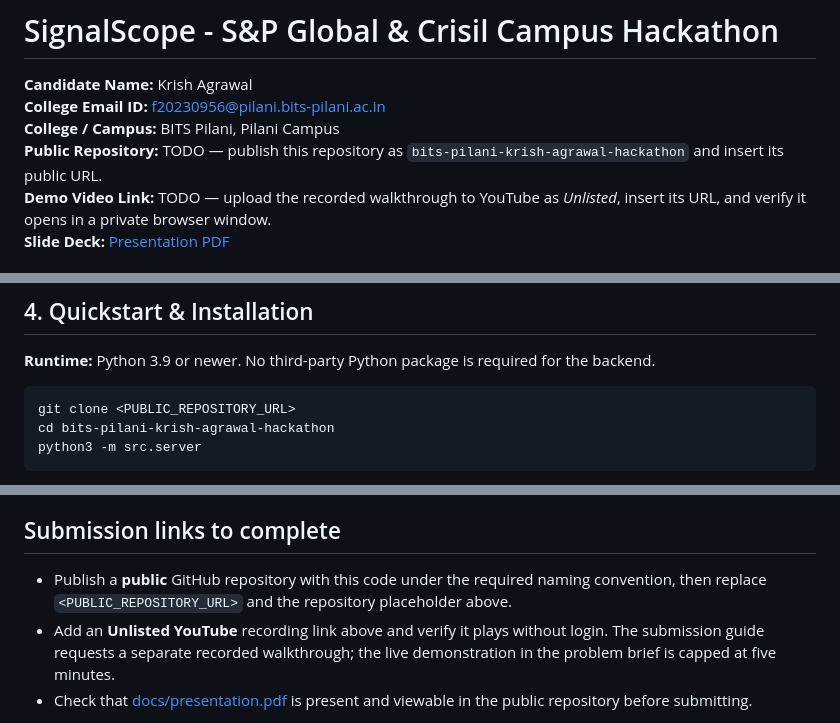
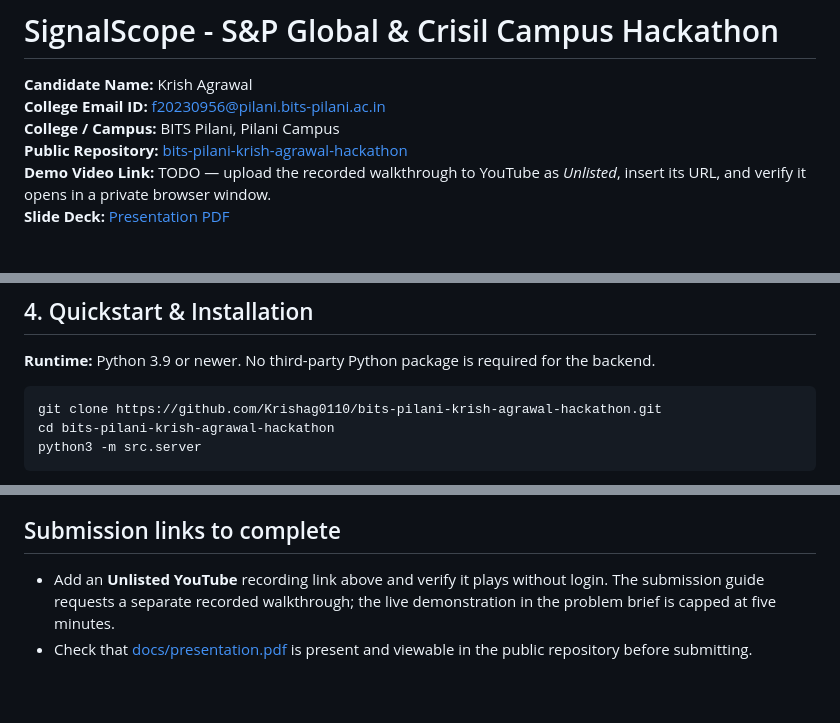
Before and after one commit to Krishag0110/bits-pilani-krish-agrawal-hackathon, a Markdown page: README.md, 3 parts joined by grey strips. GitHub-like rendering; blank space fills up the shorter version.

Commit message:
Link public repository in README

````diff
--- a/README.md
+++ b/README.md
@@ -3,7 +3,7 @@
 **Candidate Name:** Krish Agrawal
 **College Email ID:** f20230956@pilani.bits-pilani.ac.in
 **College / Campus:** BITS Pilani, Pilani Campus
-**Public Repository:** TODO — publish this repository as `bits-pilani-krish-agrawal-hackathon` and insert its public URL.
+**Public Repository:** [bits-pilani-krish-agrawal-hackathon](https://github.com/Krishag0110/bits-pilani-krish-agrawal-hackathon)
 **Demo Video Link:** TODO — upload the recorded walkthrough to YouTube as *Unlisted*, insert its URL, and verify it opens in a private browser window.
 **Slide Deck:** [Presentation PDF](docs/presentation.pdf)
 
@@ -34,7 +34,7 @@ The local API includes `GET /api/health`, `GET /api/state`, `POST /api/analyze`,
 **Runtime:** Python 3.9 or newer. No third-party Python package is required for the backend.
 
 ```bash
-git clone <PUBLIC_REPOSITORY_URL>
+git clone https://github.com/Krishag0110/bits-pilani-krish-agrawal-hackathon.git
 cd bits-pilani-krish-agrawal-hackathon
 python3 -m src.server
 ```
@@ -77,6 +77,5 @@ This approach could help an analyst prioritize new reports, inspect why a text i
 
 ## Submission links to complete
 
-- Publish a **public** GitHub repository with this code under the required naming convention, then replace `<PUBLIC_REPOSITORY_URL>` and the repository placeholder above.
 - Add an **Unlisted YouTube** recording link above and verify it plays without login. The submission guide requests a separate recorded walkthrough; the live demonstration in the problem brief is capped at five minutes.
 - Check that [docs/presentation.pdf](docs/presentation.pdf) is present and viewable in the public repository before submitting.
````
